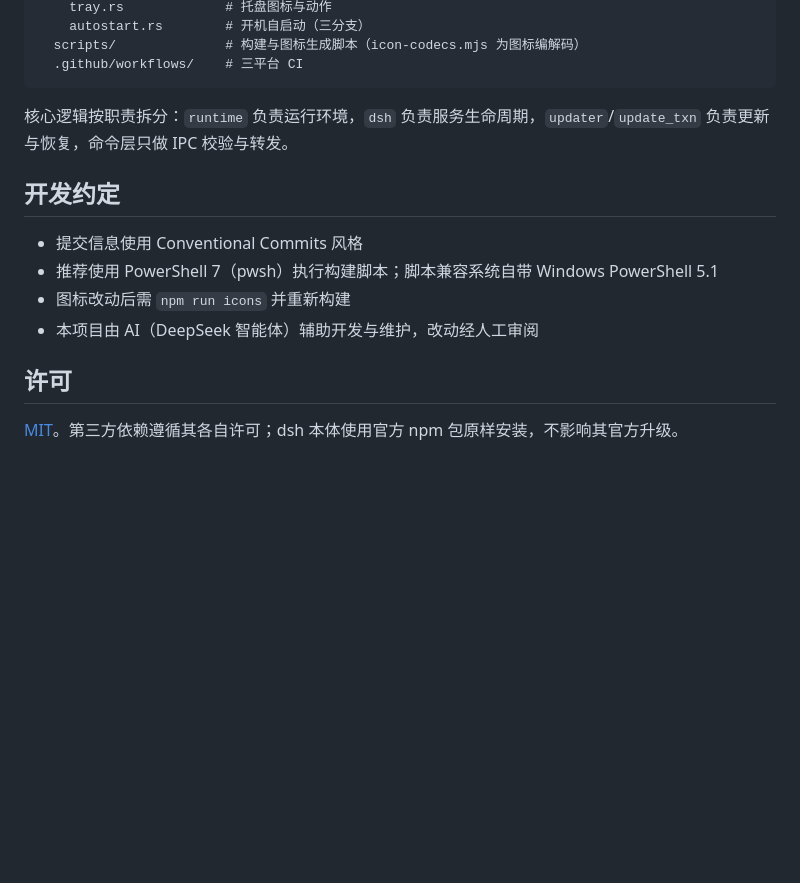
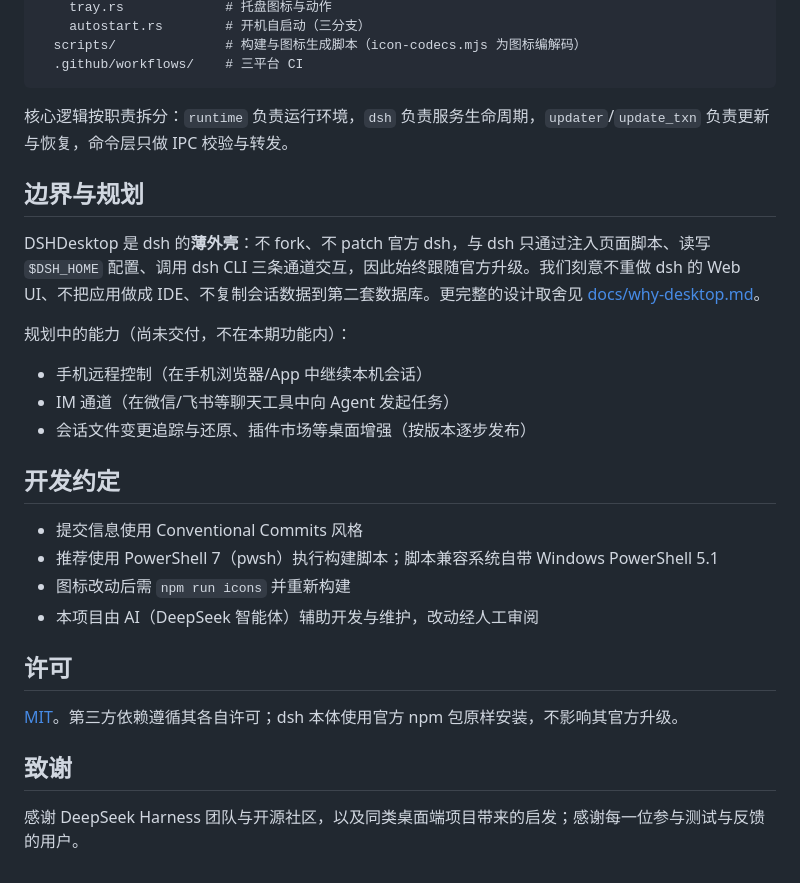
Before and after one commit to JeffioZ/dsh-box, a Markdown page: README.md, the part around the change. Rendered like a GitHub page; blank space fills up the shorter version.

Commit message:
docs: 新增 why-desktop 设计说明与 README 边界/规划/致谢段落

```diff
--- a/README.md
+++ b/README.md
@@ -163,6 +163,16 @@ desktop/
 
 核心逻辑按职责拆分：`runtime` 负责运行环境，`dsh` 负责服务生命周期，`updater`/`update_txn` 负责更新与恢复，命令层只做 IPC 校验与转发。
 
+## 边界与规划
+
+DSHDesktop 是 dsh 的**薄外壳**：不 fork、不 patch 官方 dsh，与 dsh 只通过注入页面脚本、读写 `$DSH_HOME` 配置、调用 dsh CLI 三条通道交互，因此始终跟随官方升级。我们刻意不重做 dsh 的 Web UI、不把应用做成 IDE、不复制会话数据到第二套数据库。更完整的设计取舍见 [docs/why-desktop.md](docs/why-desktop.md)。
+
+规划中的能力（尚未交付，不在本期功能内）：
+
+- 手机远程控制（在手机浏览器/App 中继续本机会话）
+- IM 通道（在微信/飞书等聊天工具中向 Agent 发起任务）
+- 会话文件变更追踪与还原、插件市场等桌面增强（按版本逐步发布）
+
 ## 开发约定
 
 - 提交信息使用 Conventional Commits 风格
@@ -173,3 +183,7 @@ desktop/
 ## 许可
 
 [MIT](LICENSE)。第三方依赖遵循其各自许可；dsh 本体使用官方 npm 包原样安装，不影响其官方升级。
+
+## 致谢
+
+感谢 DeepSeek Harness 团队与开源社区，以及同类桌面端项目带来的启发；感谢每一位参与测试与反馈的用户。
```
Also changed, not shown: docs/why-desktop.md (added, +45 -0 lines).
